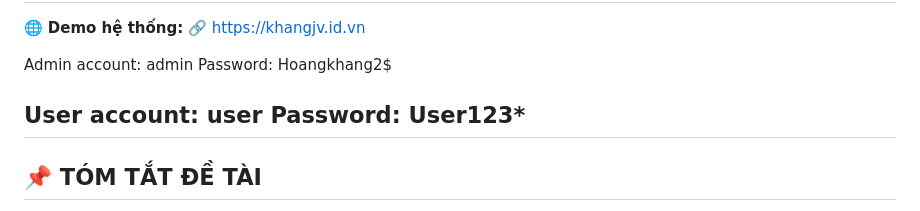
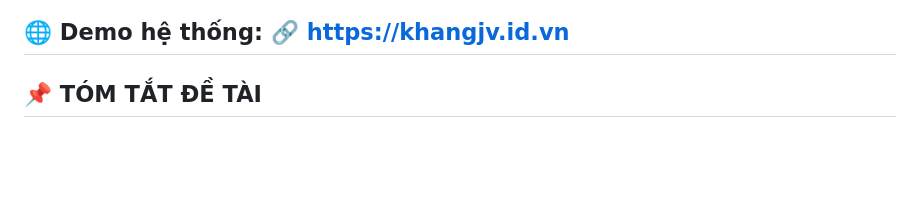
Before and after one commit to DHK-jv/Dermatology-Diagnosis-Model, a Markdown page: README.md, the part around the change. Drawn GitHub-style; blank space fills up the shorter version.

Commit message:
update file bao cao

```diff
--- a/README.md
+++ b/README.md
@@ -14,12 +14,6 @@ bacao/DuongHoangKhang_223952_DH22KPM01_BaoCaoDoAn2.pdf
 
 🌐 **Demo hệ thống:**
 🔗 https://khangjv.id.vn
-
-Admin account: admin
-Password: Hoangkhang2$
-
-User account: user
-Password: User123*
 ---
 
 ## 📌 TÓM TẮT ĐỀ TÀI
```
